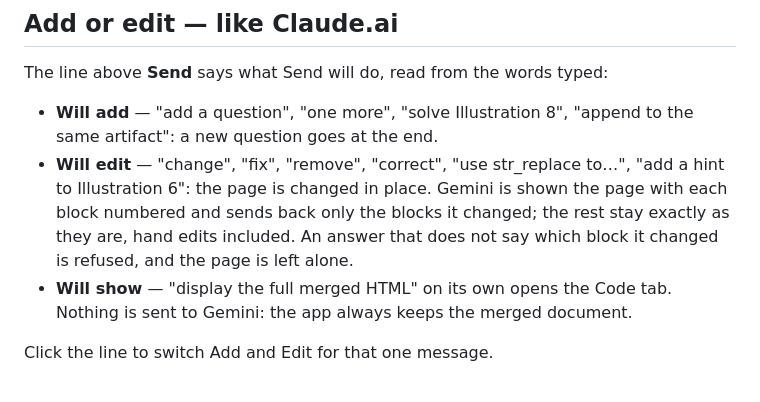
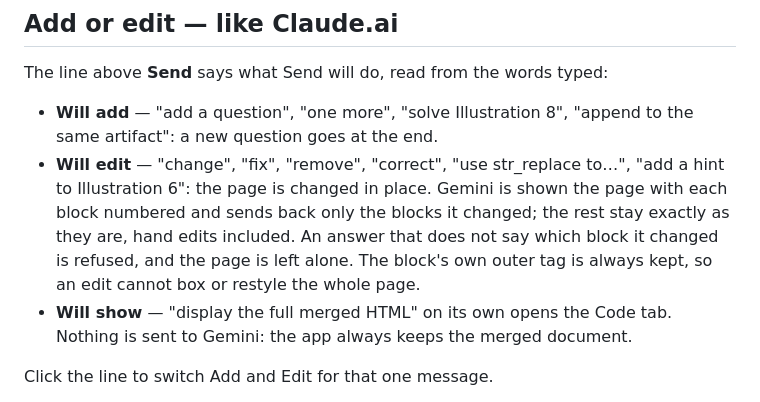
Before and after one commit to rainytech/github-practice, a Markdown page: goodwill_tutor/README.md, the part around the change. Rendered like a GitHub page.

Commit message:
README: an edit keeps the block's own outer tag
Co-Authored-By: Claude Opus 5.5 <noreply@anthropic.com>
Claude-Session: https://claude.ai/code/session_01LoqZcgX5mNEvZ1FArA9Mdr

```diff
--- a/goodwill_tutor/README.md
+++ b/goodwill_tutor/README.md
@@ -175,7 +175,8 @@ The line above **Send** says what Send will do, read from the words typed:
   shown the page with each block numbered and sends back only the blocks it
   changed; the rest stay exactly as they are, hand edits included. An answer
   that does not say which block it changed is refused, and the page is left
-  alone.
+  alone. The block's own outer tag is always kept, so an edit cannot box or
+  restyle the whole page.
 - **Will show** — "display the full merged HTML" on its own opens the Code
   tab. Nothing is sent to Gemini: the app always keeps the merged document.
 
```
